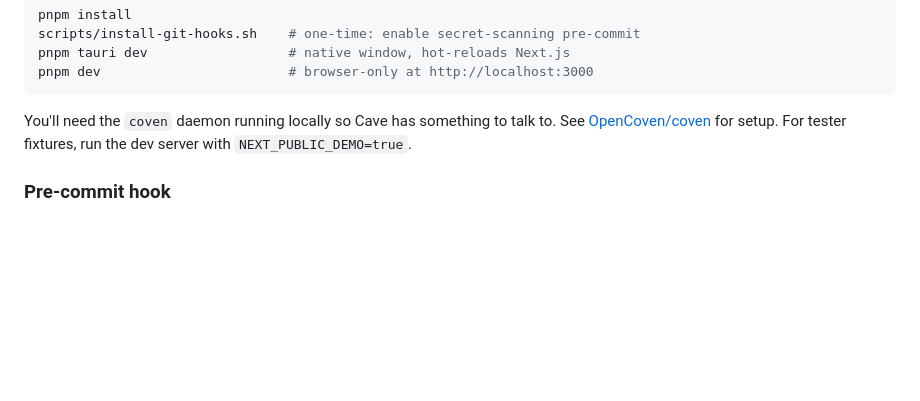
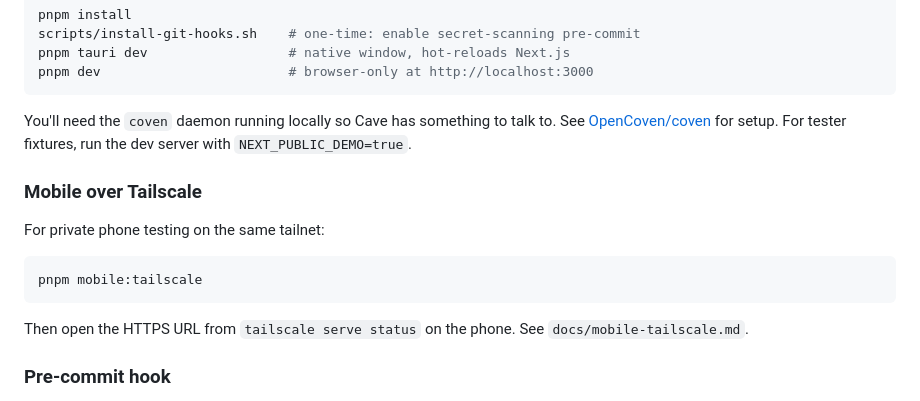
Before and after one commit to oxfern/coven-cave, a Markdown page: README.md, the part around the change. Drawn GitHub-style; blank space fills up the shorter version.

Commit message:
docs: add mobile tailscale runbook

````diff
--- a/README.md
+++ b/README.md
@@ -98,6 +98,16 @@ pnpm dev                        # browser-only at http://localhost:3000
 
 You'll need the `coven` daemon running locally so Cave has something to talk to. See [OpenCoven/coven](https://github.com/OpenCoven/coven) for setup. For tester fixtures, run the dev server with `NEXT_PUBLIC_DEMO=true`.
 
+### Mobile over Tailscale
+
+For private phone testing on the same tailnet:
+
+```bash
+pnpm mobile:tailscale
+```
+
+Then open the HTTPS URL from `tailscale serve status` on the phone. See `docs/mobile-tailscale.md`.
+
 ### Pre-commit hook
 
 `scripts/git-hooks/pre-commit` blocks commits that introduce env files,
````
Also changed, not shown: docs/mobile-tailscale.md (added, +73 -0 lines).
